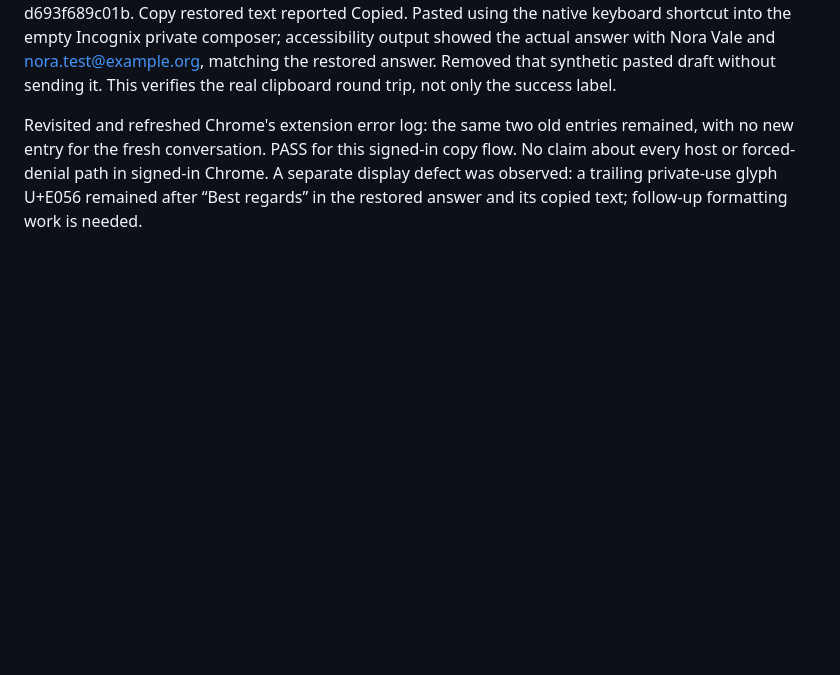
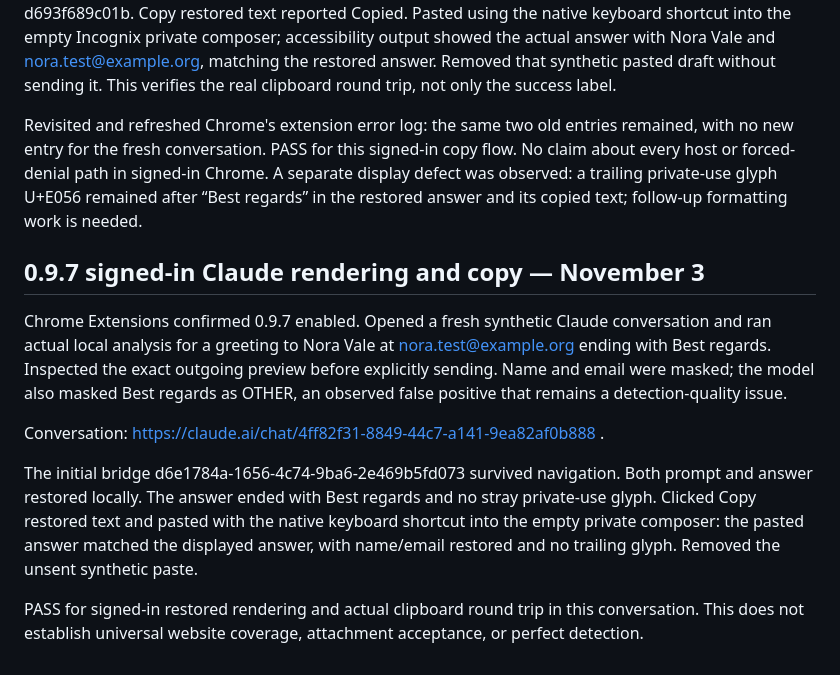
Before and after one commit to harshmaurya140-tech/HACKDAY, a Markdown page: docs/LIVE_TEST_CHECKPOINT.md, the part around the change. Drawn GitHub-style; blank space fills up the shorter version.

Commit message:
Verify clean Claude restoration and clipboard on 0.9.7

```diff
--- a/docs/LIVE_TEST_CHECKPOINT.md
+++ b/docs/LIVE_TEST_CHECKPOINT.md
@@ -117,3 +117,13 @@ Conversation: https://claude.ai/chat/4808be29-e42f-4a87-a265-4aa37240efdb .
 The prompt and answer restored in private frames while retaining bridge e0263521-a0f6-4aef-b1ff-d693f689c01b. Copy restored text reported Copied. Pasted using the native keyboard shortcut into the empty Incognix private composer; accessibility output showed the actual answer with Nora Vale and nora.test@example.org, matching the restored answer. Removed that synthetic pasted draft without sending it. This verifies the real clipboard round trip, not only the success label.
 
 Revisited and refreshed Chrome's extension error log: the same two old entries remained, with no new entry for the fresh conversation. PASS for this signed-in copy flow. No claim about every host or forced-denial path in signed-in Chrome. A separate display defect was observed: a trailing private-use glyph U+E056 remained after “Best regards” in the restored answer and its copied text; follow-up formatting work is needed.
+
+## 0.9.7 signed-in Claude rendering and copy — November 3
+
+Chrome Extensions confirmed 0.9.7 enabled. Opened a fresh synthetic Claude conversation and ran actual local analysis for a greeting to Nora Vale at nora.test@example.org ending with Best regards. Inspected the exact outgoing preview before explicitly sending. Name and email were masked; the model also masked Best regards as OTHER, an observed false positive that remains a detection-quality issue.
+
+Conversation: https://claude.ai/chat/4ff82f31-8849-44c7-a141-9ea82af0b888 .
+
+The initial bridge d6e1784a-1656-4c74-9ba6-2e469b5fd073 survived navigation. Both prompt and answer restored locally. The answer ended with Best regards and no stray private-use glyph. Clicked Copy restored text and pasted with the native keyboard shortcut into the empty private composer: the pasted answer matched the displayed answer, with name/email restored and no trailing glyph. Removed the unsent synthetic paste.
+
+PASS for signed-in restored rendering and actual clipboard round trip in this conversation. This does not establish universal website coverage, attachment acceptance, or perfect detection.
```
Also changed, not shown: docs/RELEASE_READINESS.md (+2 -2 lines), docs/TEST_EVIDENCE.md (+2 -0 lines).
